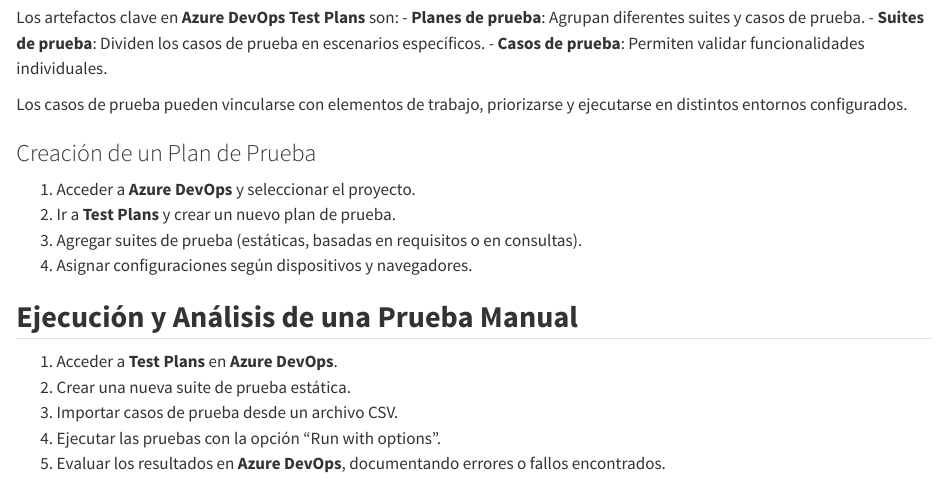
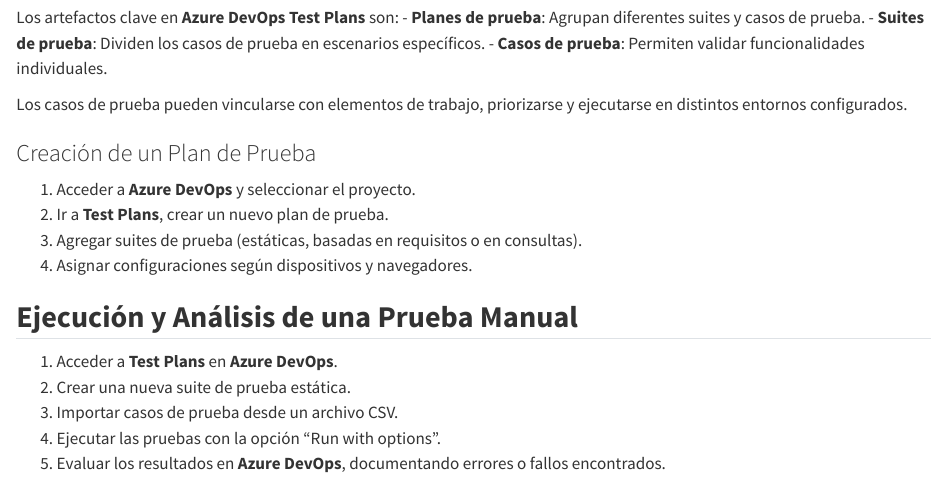
Before and after one commit to codernarvaez/Libro-Contenedores, a Quarto document (book/Using_test_plans_with_azure_DevOps.qmd): the page in a window 1100 px wide, from 1090 px down. Rendered offline with R 4.5, knitr and Pandoc in place of Quarto, with nearby package versions.

Commit message:
feature using tesy plans with azure devOps

```diff
--- a/book/Using_test_plans_with_azure_DevOps.qmd
+++ b/book/Using_test_plans_with_azure_DevOps.qmd
@@ -40,7 +40,7 @@
 
 ### Creación de un Plan de Prueba
 1. Acceder a **Azure DevOps** y seleccionar el proyecto.
-2. Ir a **Test Plans** y crear un nuevo plan de prueba.
+2. Ir a **Test Plans**, crear un nuevo plan de prueba.
 3. Agregar suites de prueba (estáticas, basadas en requisitos o en consultas).
 4. Asignar configuraciones según dispositivos y navegadores.
 
```
